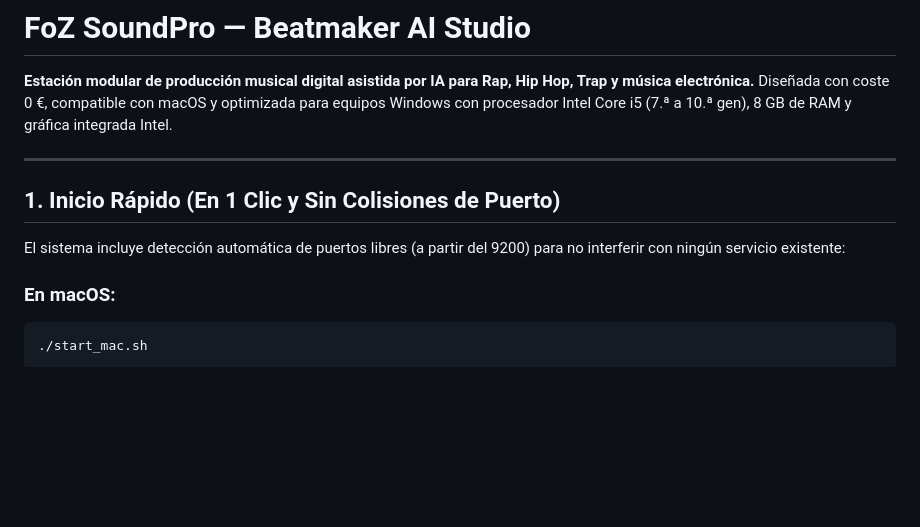
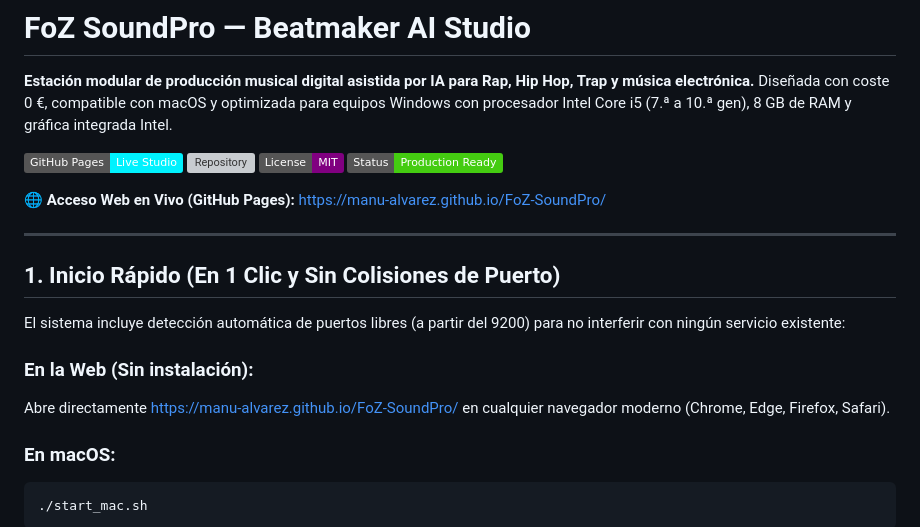
Before and after one commit to manu-alvarez/FoZ-SoundPro, a Markdown page: README.md, the part around the change. Drawn GitHub-style; badges without logos; blank space fills up the shorter version; grey boxes are pictures that could not be loaded.

Commit message:
docs: add GitHub Pages live studio badge and deployment verification details

````diff
--- a/README.md
+++ b/README.md
@@ -2,12 +2,22 @@
 
 **Estación modular de producción musical digital asistida por IA para Rap, Hip Hop, Trap y música electrónica.**
 Diseñada con coste 0 €, compatible con macOS y optimizada para equipos Windows con procesador Intel Core i5 (7.ª a 10.ª gen), 8 GB de RAM y gráfica integrada Intel.
+
+[![GitHub Pages](https://img.shields.io/badge/GitHub%20Pages-Live%20Studio-00f2fe?logo=github)](https://manu-alvarez.github.io/FoZ-SoundPro/)
+[![Repository](https://img.shields.io/badge/GitHub-manu--alvarez%2FFoZ--SoundPro-blue?logo=github)](https://github.com/manu-alvarez/FoZ-SoundPro)
+[![License: MIT](https://img.shields.io/badge/License-MIT-purple.svg)](LICENSE)
+[![Status: Production](https://img.shields.io/badge/Status-Production%20Ready-success.svg)]()
+
+🌐 **Acceso Web en Vivo (GitHub Pages):** [https://manu-alvarez.github.io/FoZ-SoundPro/](https://manu-alvarez.github.io/FoZ-SoundPro/)
 
 ---
 
 ## 1. Inicio Rápido (En 1 Clic y Sin Colisiones de Puerto)
 
 El sistema incluye detección automática de puertos libres (a partir del 9200) para no interferir con ningún servicio existente:
+
+### En la Web (Sin instalación):
+Abre directamente [https://manu-alvarez.github.io/FoZ-SoundPro/](https://manu-alvarez.github.io/FoZ-SoundPro/) en cualquier navegador moderno (Chrome, Edge, Firefox, Safari).
 
 ### En macOS:
 ```bash
````
Also changed, not shown: docs/DESPLIEGUE_GITHUB_PAGES.md (+7 -11 lines).
